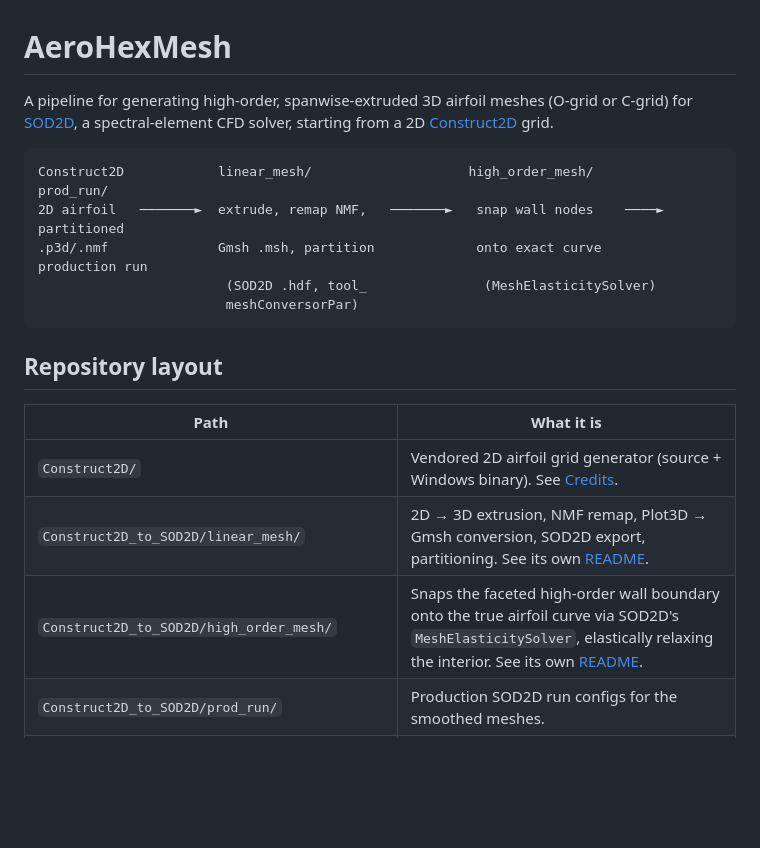
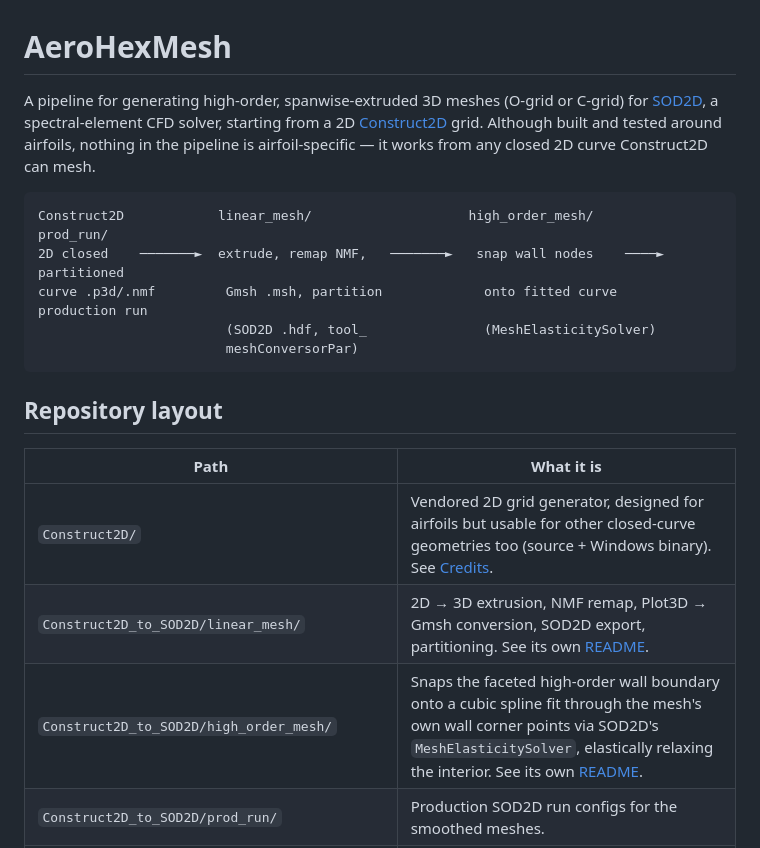
Before and after one commit to kvishalrai/AeroHexMesh, a Markdown page: README.md, the part around the change. GitHub-like rendering; blank space fills up the shorter version.

Commit message:
Clarify README: pipeline isn't airfoil-specific, works for any closed 2D curve

````diff
--- a/README.md
+++ b/README.md
@@ -1,14 +1,16 @@
 # AeroHexMesh
 
-A pipeline for generating high-order, spanwise-extruded 3D airfoil meshes
-(O-grid or C-grid) for [SOD2D](https://gitlab.com/bsc_sod2d/sod2d_gitlab), a
+A pipeline for generating high-order, spanwise-extruded 3D meshes (O-grid or
+C-grid) for [SOD2D](https://gitlab.com/bsc_sod2d/sod2d_gitlab), a
 spectral-element CFD solver, starting from a 2D
-[Construct2D](https://sourceforge.net/projects/construct2d/) grid.
+[Construct2D](https://sourceforge.net/projects/construct2d/) grid. Although
+built and tested around airfoils, nothing in the pipeline is airfoil-specific
+— it works from any closed 2D curve Construct2D can mesh.
 
 ```
 Construct2D            linear_mesh/                    high_order_mesh/         prod_run/
-2D airfoil   ───────►  extrude, remap NMF,   ───────►   snap wall nodes    ────► partitioned
-.p3d/.nmf              Gmsh .msh, partition             onto exact curve         production run
+2D closed    ───────►  extrude, remap NMF,   ───────►   snap wall nodes    ────► partitioned
+curve .p3d/.nmf         Gmsh .msh, partition             onto fitted curve        production run
                         (SOD2D .hdf, tool_               (MeshElasticitySolver)
                         meshConversorPar)
 ```
@@ -17,9 +19,9 @@ Construct2D            linear_mesh/                    high_order_mesh/
 
 | Path | What it is |
 |---|---|
-| `Construct2D/` | Vendored 2D airfoil grid generator (source + Windows binary). See [Credits](#credits). |
+| `Construct2D/` | Vendored 2D grid generator, designed for airfoils but usable for other closed-curve geometries too (source + Windows binary). See [Credits](#credits). |
 | `Construct2D_to_SOD2D/linear_mesh/` | 2D → 3D extrusion, NMF remap, Plot3D → Gmsh conversion, SOD2D export, partitioning. See its own [README](Construct2D_to_SOD2D/linear_mesh/README.md). |
-| `Construct2D_to_SOD2D/high_order_mesh/` | Snaps the faceted high-order wall boundary onto the true airfoil curve via SOD2D's `MeshElasticitySolver`, elastically relaxing the interior. See its own [README](Construct2D_to_SOD2D/high_order_mesh/README.md). |
+| `Construct2D_to_SOD2D/high_order_mesh/` | Snaps the faceted high-order wall boundary onto a cubic spline fit through the mesh's own wall corner points via SOD2D's `MeshElasticitySolver`, elastically relaxing the interior. See its own [README](Construct2D_to_SOD2D/high_order_mesh/README.md). |
 | `Construct2D_to_SOD2D/prod_run/` | Production SOD2D run configs for the smoothed meshes. |
 | `Construct2D_to_SOD2D/CFD_code/sod2d_gitlab/` | SOD2D itself, as a git submodule (see [Credits](#credits)). |
 
````
